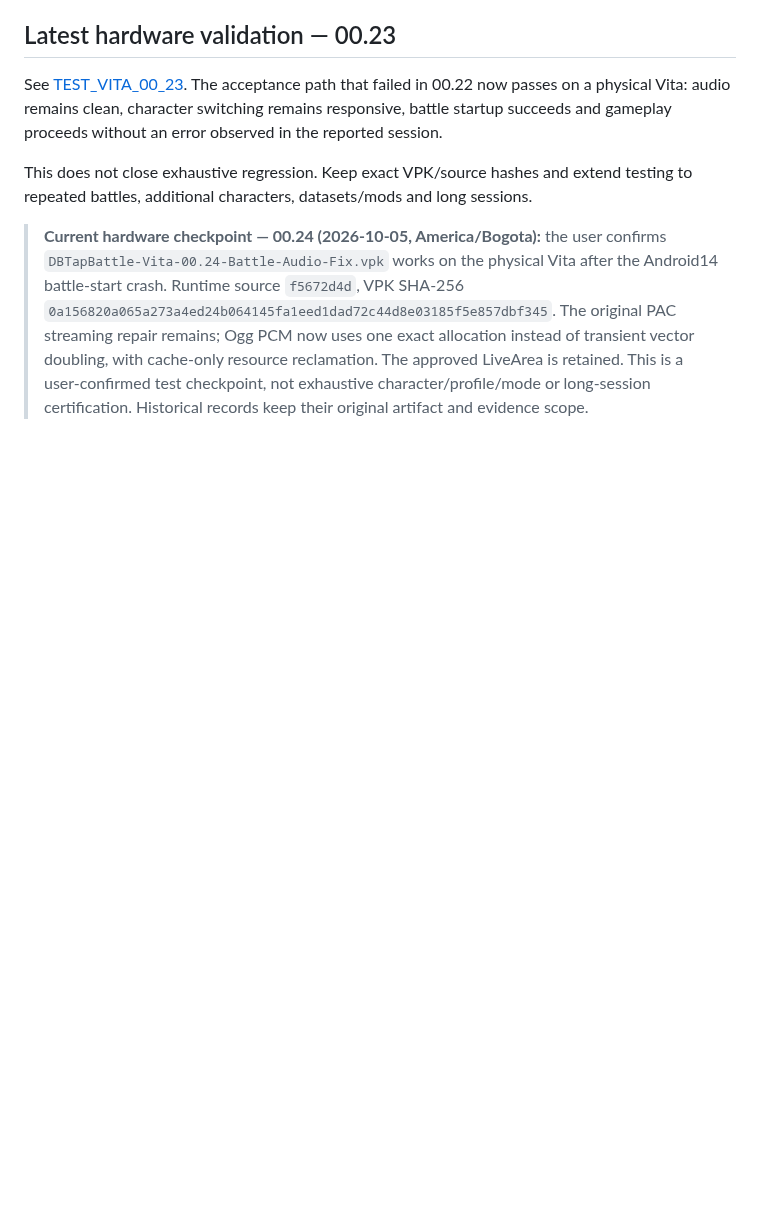
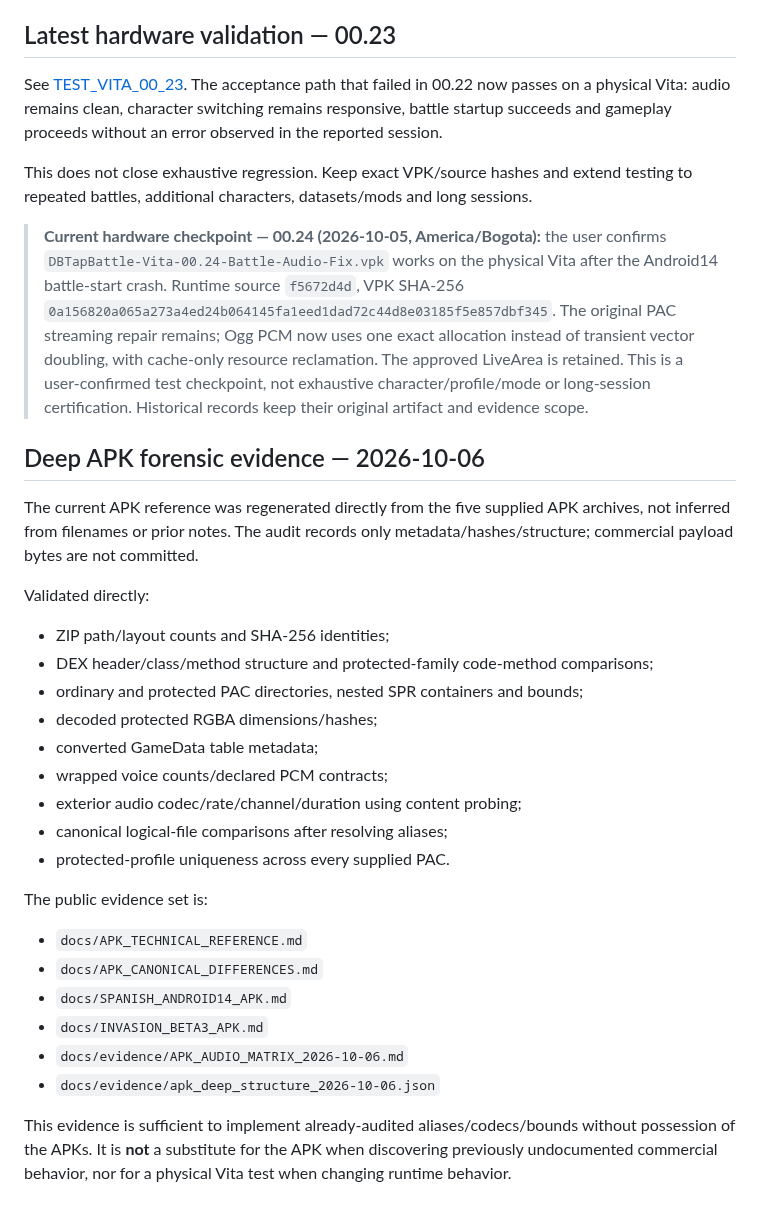
Before and after one commit to VegettoSan/Drag-n-Ball-Tap-Battle-PS-Vita, a Markdown page: docs/VALIDATION.md, the part around the change. Rendered like a GitHub page; blank space fills up the shorter version.

Commit message:
Index deep APK forensic validation evidence

```diff
--- a/docs/VALIDATION.md
+++ b/docs/VALIDATION.md
@@ -202,3 +202,35 @@ testing to repeated battles, additional characters, datasets/mods and long sessi
 > not exhaustive character/profile/mode or long-session certification. Historical
 > records keep their original artifact and evidence scope.
 <!-- DBTB_CURRENT_CHECKPOINT:END -->
+
+## Deep APK forensic evidence — 2026-10-06
+
+The current APK reference was regenerated directly from the five supplied APK
+archives, not inferred from filenames or prior notes. The audit records only
+metadata/hashes/structure; commercial payload bytes are not committed.
+
+Validated directly:
+
+- ZIP path/layout counts and SHA-256 identities;
+- DEX header/class/method structure and protected-family code-method comparisons;
+- ordinary and protected PAC directories, nested SPR containers and bounds;
+- decoded protected RGBA dimensions/hashes;
+- converted GameData table metadata;
+- wrapped voice counts/declared PCM contracts;
+- exterior audio codec/rate/channel/duration using content probing;
+- canonical logical-file comparisons after resolving aliases;
+- protected-profile uniqueness across every supplied PAC.
+
+The public evidence set is:
+
+- `docs/APK_TECHNICAL_REFERENCE.md`
+- `docs/APK_CANONICAL_DIFFERENCES.md`
+- `docs/SPANISH_ANDROID14_APK.md`
+- `docs/INVASION_BETA3_APK.md`
+- `docs/evidence/APK_AUDIO_MATRIX_2026-10-06.md`
+- `docs/evidence/apk_deep_structure_2026-10-06.json`
+
+This evidence is sufficient to implement already-audited aliases/codecs/bounds
+without possession of the APKs. It is **not** a substitute for the APK when
+discovering previously undocumented commercial behavior, nor for a physical Vita
+test when changing runtime behavior.
```
